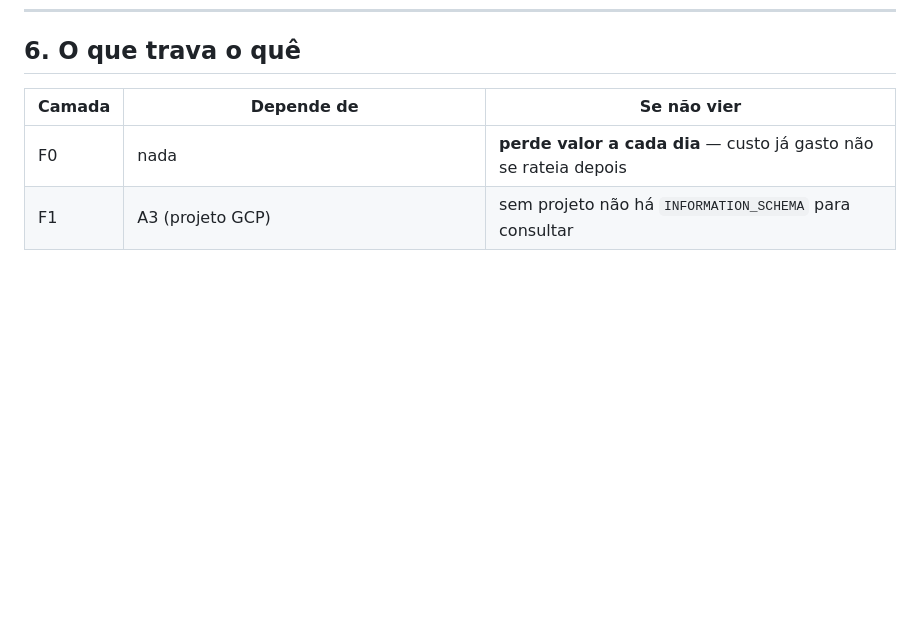
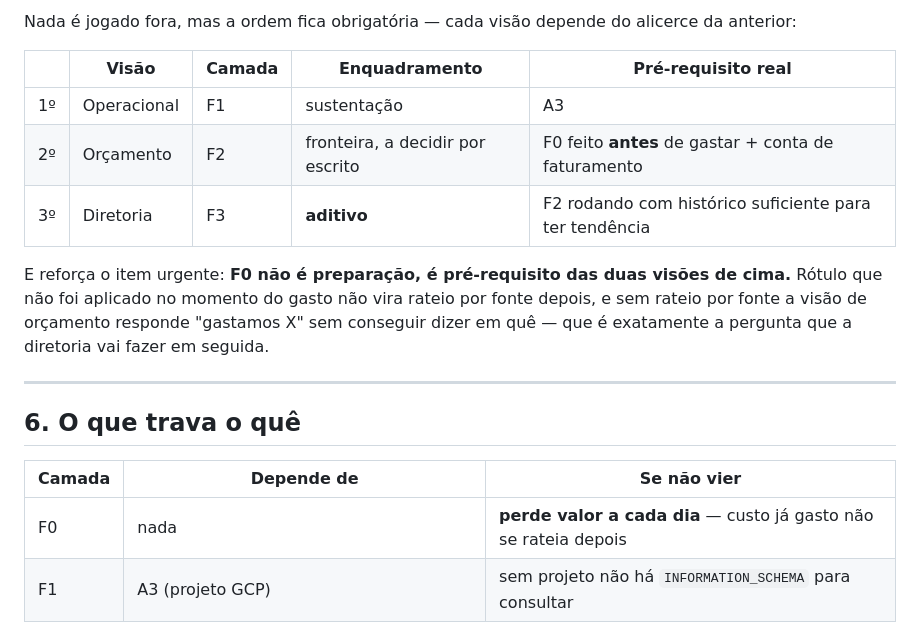
Before and after one commit to nessenergy/Alupdatalake, a Markdown page: docs/arquitetura/portal-finops.md, the part around one of its changes. Rendered like a GitHub page; blank space fills up the shorter version.

```diff
--- a/docs/arquitetura/portal-finops.md
+++ b/docs/arquitetura/portal-finops.md
@@ -163,3 +231,20 @@ sustentação. Vira proposta separada, com escopo próprio e horas próprias.
+Nada é jogado fora, mas a ordem fica obrigatória — cada visão depende do
+alicerce da anterior:
+
+| | Visão | Camada | Enquadramento | Pré-requisito real |
+|---|---|---|---|---|
+| 1º | Operacional | F1 | sustentação | A3 |
+| 2º | Orçamento | F2 | fronteira, a decidir por escrito | F0 feito **antes** de gastar + conta de faturamento |
+| 3º | Diretoria | F3 | **aditivo** | F2 rodando com histórico suficiente para ter tendência |
+
+E reforça o item urgente: **F0 não é preparação, é pré-requisito das duas
+visões de cima.** Rótulo que não foi aplicado no momento do gasto não vira
+rateio por fonte depois, e sem rateio por fonte a visão de orçamento responde
+"gastamos X" sem conseguir dizer em quê — que é exatamente a pergunta que a
+diretoria vai fazer em seguida.
+
+---
+
 ## 6. O que trava o quê
 
 | Camada | Depende de | Se não vier |
```
Also changed, not shown: other parts of docs/arquitetura/portal-finops.md (+68 -0 lines).
